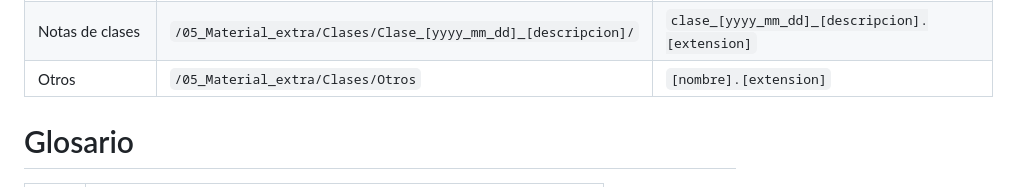
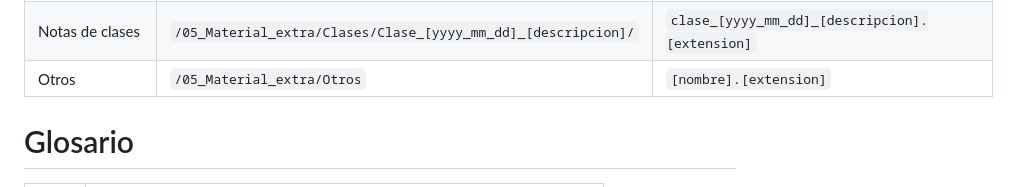
Before and after one commit to JuanUTNFRC/grupo_2-4k2-2026, a Markdown page: README.md, the part around the change. Rendered like a GitHub page.

Commit message:
docs: cambios en la estructura del árbol de las carpetas en "Otros/""

```diff
--- a/README.md
+++ b/README.md
@@ -102,7 +102,7 @@ Los nombres de las carpetas deberán comenzar con mayúscula y utilizar guion ba
 | Código fuente               | `/04_Producto/Codigo_fuente/`                             | `[nombre_modulo].[extension]`             |
 | Manual de usuario           | `/04_Producto/Documentacion/`                             | `manual_usuario_[nombre_producto].pdf`|
 |Notas de clases| `/05_Material_extra/Clases/Clase_[yyyy_mm_dd]_[descripcion]/`               | `clase_[yyyy_mm_dd]_[descripcion].[extension]`         |
-| Otros | `/05_Material_extra/Clases/Otros`| `[nombre].[extension]` |
+| Otros | `/05_Material_extra/Otros`| `[nombre].[extension]` |
 
 
 # Glosario
```
